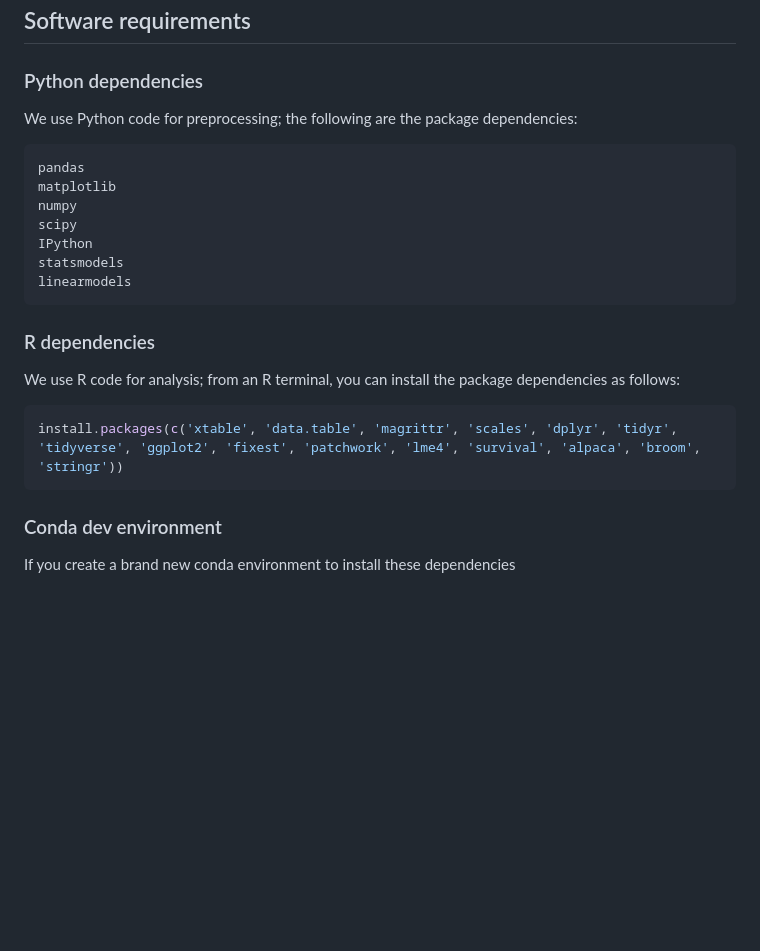
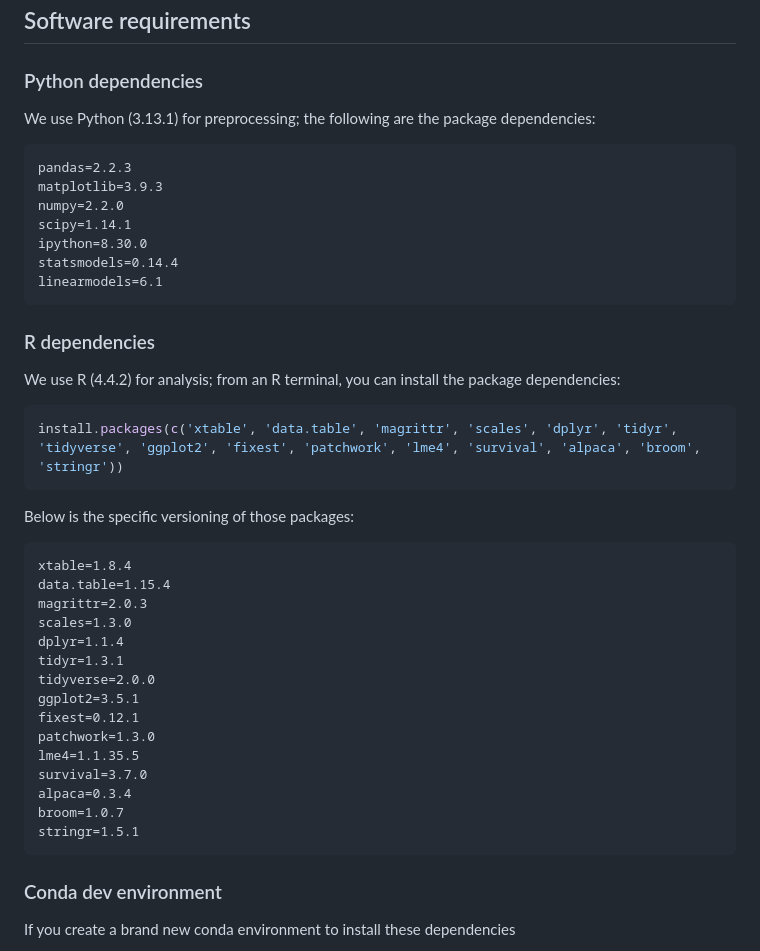
Before and after one commit to epierson9/inconsistently_perceived_race_public, a Markdown page: README.md, the part around the change. Rendered like a GitHub page; blank space fills up the shorter version.

````diff
--- a/README.md
+++ b/README.md
@@ -7,21 +7,39 @@ No non-standard hardware is required to run this code, only a standard computer
 
 ## Software requirements
 ### Python dependencies
-We use Python code for preprocessing; the following are the package dependencies:
+We use Python (3.13.1) for preprocessing; the following are the package dependencies:
 ```
-pandas
-matplotlib
-numpy
-scipy
-IPython
-statsmodels
-linearmodels
+pandas=2.2.3
+matplotlib=3.9.3
+numpy=2.2.0
+scipy=1.14.1
+ipython=8.30.0
+statsmodels=0.14.4
+linearmodels=6.1
 ```
 
 ### R dependencies
-We use R code for analysis; from an R terminal, you can install the package dependencies as follows:
+We use R (4.4.2) for analysis; from an R terminal, you can install the package dependencies:
 ```R
 install.packages(c('xtable', 'data.table', 'magrittr', 'scales', 'dplyr', 'tidyr', 'tidyverse', 'ggplot2', 'fixest', 'patchwork', 'lme4', 'survival', 'alpaca', 'broom', 'stringr'))
+```
+Below is the specific versioning of those packages:
+```
+xtable=1.8.4
+data.table=1.15.4
+magrittr=2.0.3
+scales=1.3.0
+dplyr=1.1.4
+tidyr=1.3.1
+tidyverse=2.0.0
+ggplot2=3.5.1
+fixest=0.12.1
+patchwork=1.3.0
+lme4=1.1.35.5
+survival=3.7.0
+alpaca=0.3.4
+broom=1.0.7
+stringr=1.5.1
 ```
 
 ### Conda dev environment
````
